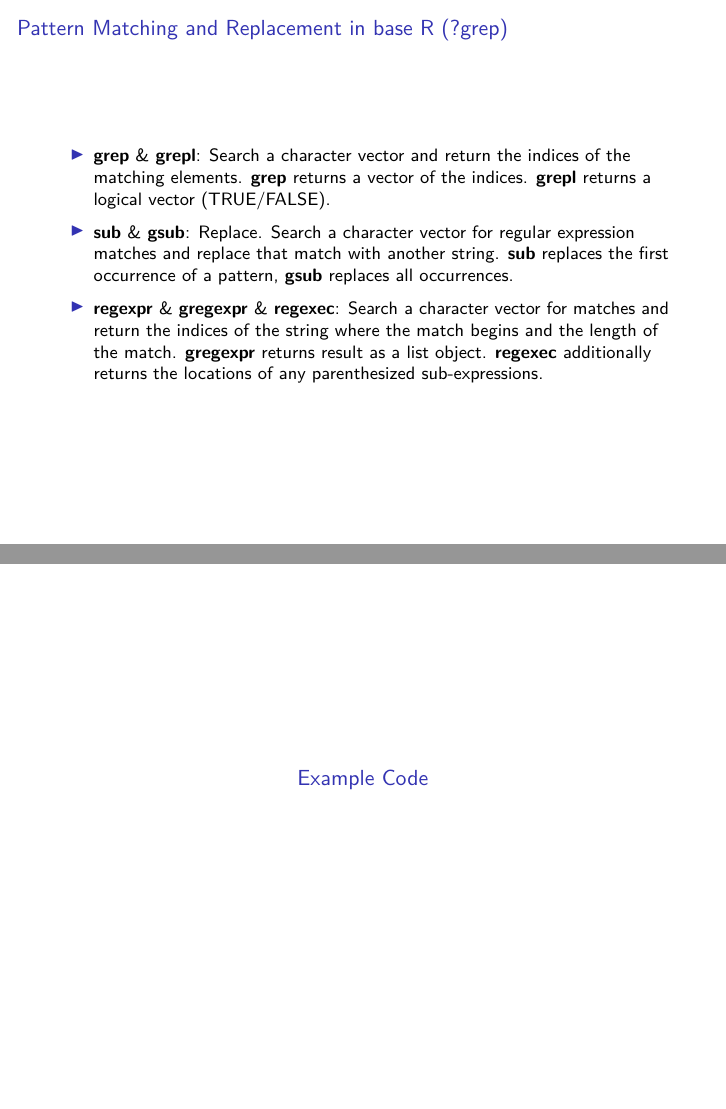
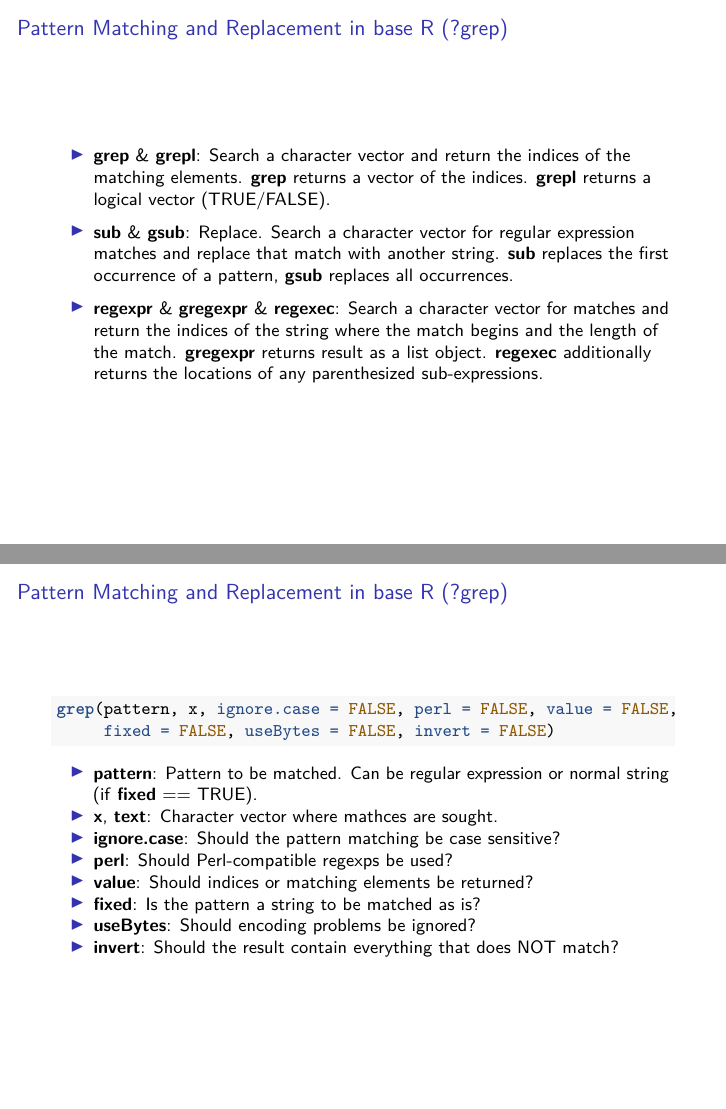
Before and after one commit to ISAAKiel/ISAAK_lessons, an R Markdown document (Regular_Expressions/presentation.Rmd): pages 10 and 11 of 18 before the commit and pages 10 and 11 of 19 after it, joined at a grey line. Rendered offline with R 4.5, knitr and Pandoc, then LaTeX, with nearby package versions; some code elsewhere in the file could not run offline.

Commit message:
info about the grep() arguments

````diff
--- a/Regular_Expressions/presentation.Rmd
+++ b/Regular_Expressions/presentation.Rmd
@@ -105,6 +105,22 @@ regexec(pattern, text, ignore.case = FALSE, perl = FALSE,
 
 - **regexpr** & **gregexpr** & **regexec**: Search a character vector for matches and return the indices of the string where the match begins and the length of the match. **gregexpr** returns result as a list object. **regexec** additionally returns the locations of any parenthesized sub-expressions.
 
+## Pattern Matching and Replacement in base R (?grep)
+
+```{r, eval = FALSE}
+grep(pattern, x, ignore.case = FALSE, perl = FALSE, value = FALSE,
+     fixed = FALSE, useBytes = FALSE, invert = FALSE)
+```
+
+- **pattern**: Pattern to be matched. Can be regular expression or normal string (if **fixed** == TRUE).
+- **x**, **text**: Character vector where mathces are sought.
+- **ignore.case**: Should the pattern matching be case sensitive?
+- **perl**: Should Perl-compatible regexps be used?
+- **value**: Should indices or matching elements be returned?
+- **fixed**: Is the pattern a string to be matched as is?
+- **useBytes**: Should encoding problems be ignored?
+- **invert**: Should the result contain everything that does NOT match?
+
 # Example Code
 
 ## Get Data
````
